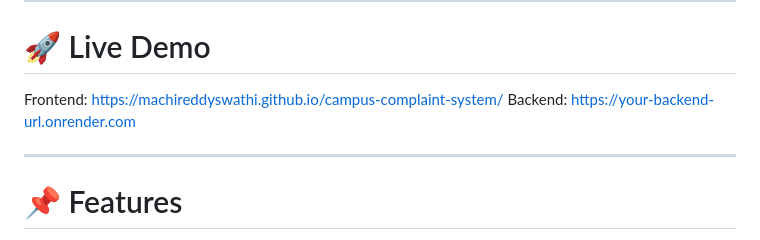
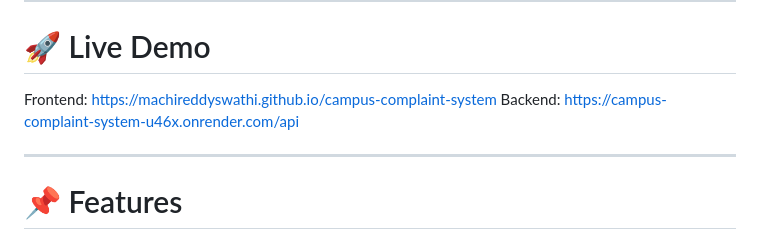
Before and after one commit to Machireddyswathi/campus-complaint-system, a Markdown page: README.md, the part around the change. Drawn GitHub-style.

Commit message:
Update backend URL in README

```diff
--- a/README.md
+++ b/README.md
@@ -7,8 +7,8 @@ The system includes authentication, role-based access control, complaint trackin
 
 # 🚀 Live Demo
 
-Frontend: https://machireddyswathi.github.io/campus-complaint-system/
-Backend: https://your-backend-url.onrender.com
+Frontend: https://machireddyswathi.github.io/campus-complaint-system
+Backend: https://campus-complaint-system-u46x.onrender.com/api
 
 ---
 
```
